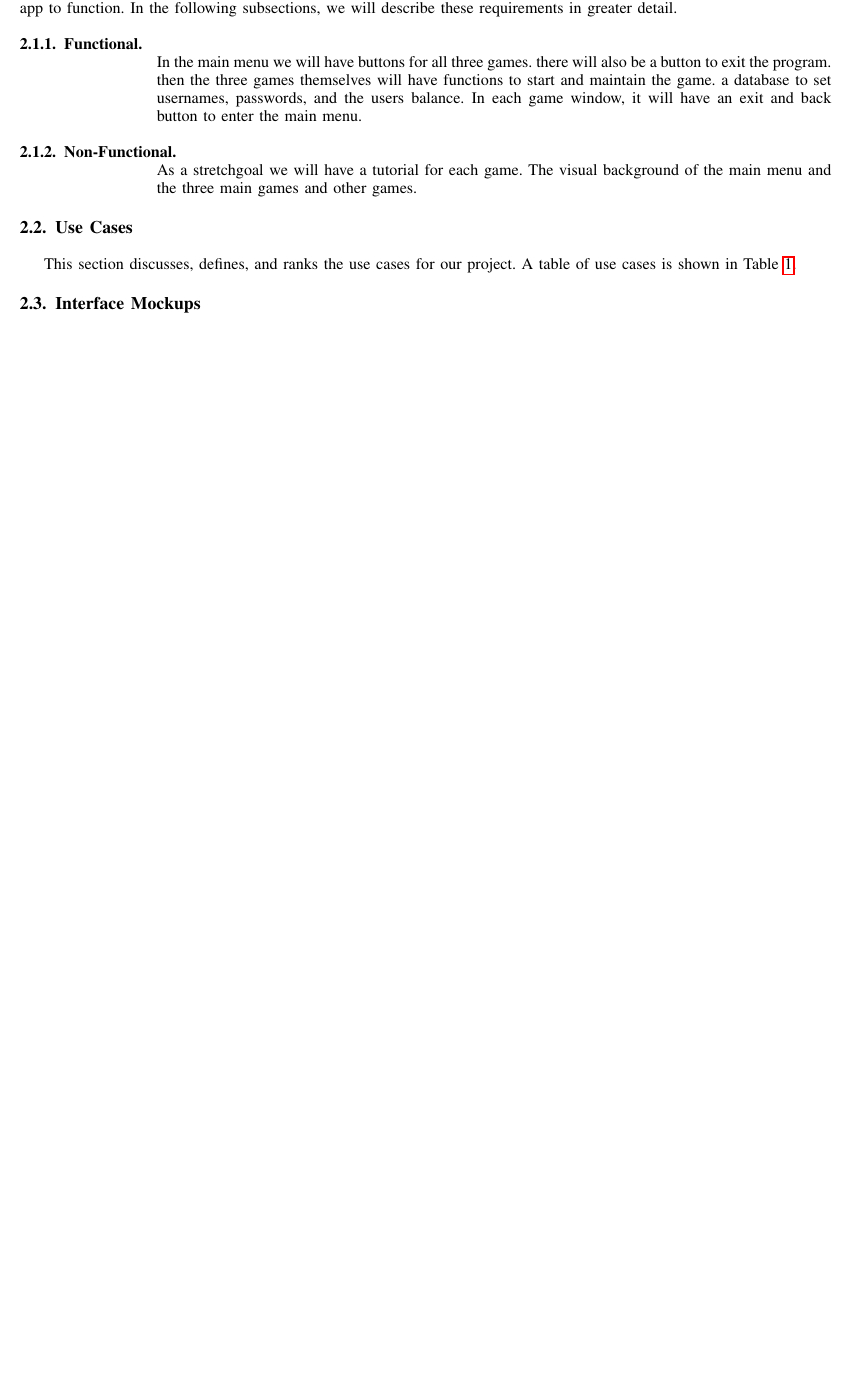
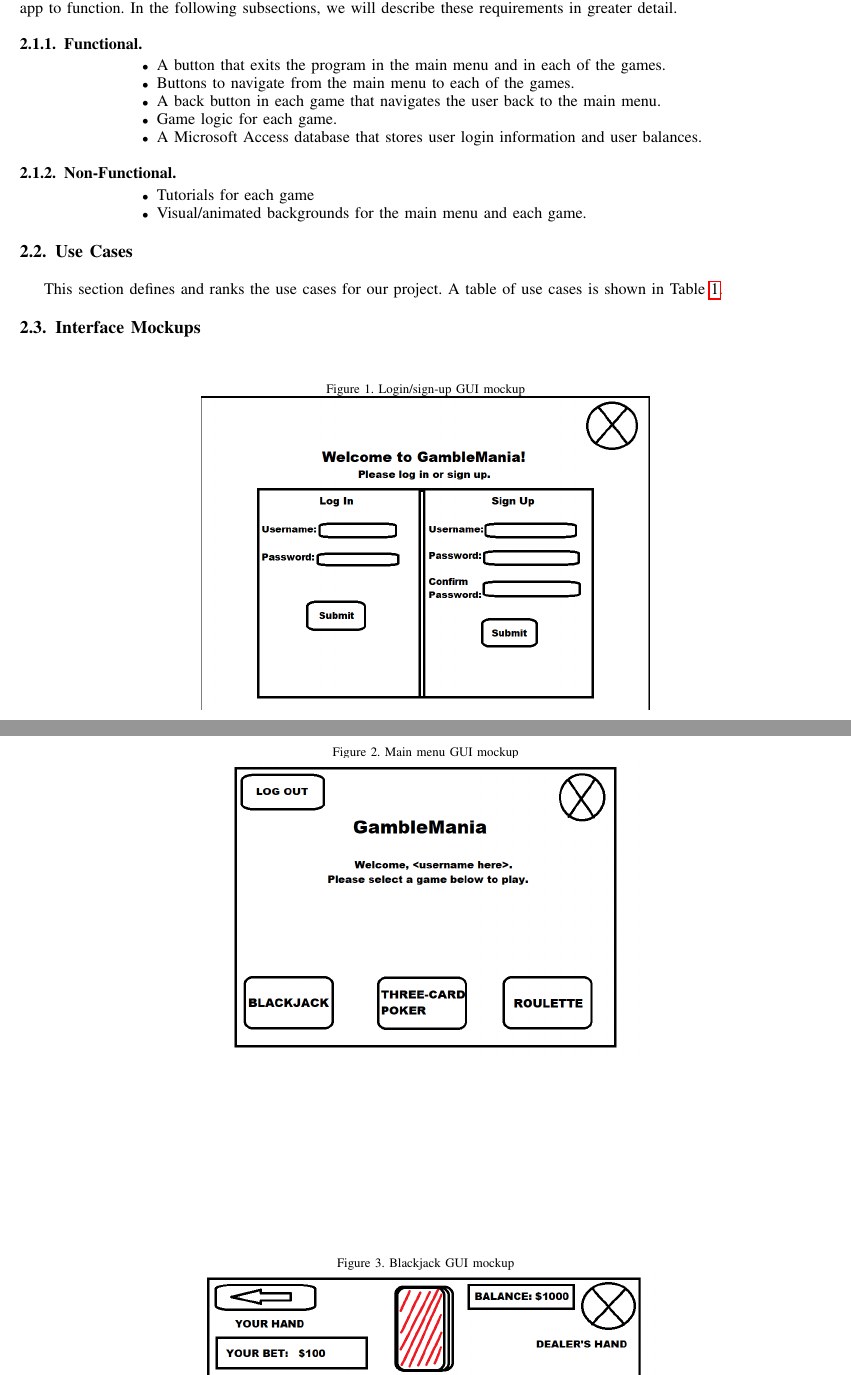
Before and after one commit to collwins/CSCI-352-Project, a LaTeX paper (ProjectProposal/projectProposalRD.tex): part of page 2 of 2 before the commit and two parts of pages 2 and 3 of 4 after it, the two joined at a grey line, cut so that both start at the same text, the shorter picture padded with empty space. Compiled offline with pdfLaTeX.

Commit message:
Updated Project Proposal
Added mockups and functional/non-functional requirements.

```diff
--- a/ProjectProposal/projectProposalRD.tex
+++ b/ProjectProposal/projectProposalRD.tex
@@ -94,6 +94,7 @@
 %
 \ifCLASSINFOpdf
    \usepackage[pdftex]{graphicx}
+    \graphicspath{ {images/} }
 
 \else
 
@@ -203,16 +204,21 @@ As mentioned in the Scope section, there are many basic requirements that need t
 
 \subsubsection{Functional}
 \begin{itemize}
-In the main menu we will have buttons for all three games. there will also be a button to exit the program. then the three games themselves will have functions to start and maintain the game. a database to set usernames, passwords, and the users balance. In each game window, it will have an exit and back button to enter the main menu.
+\item A button that exits the program in the main menu and in each of the games.
+\item Buttons to navigate from the main menu to each of the games.
+\item A back button in each game that navigates the user back to the main menu.
+\item Game logic for each game.
+\item A Microsoft Access database that stores user login information and user balances.
 \end{itemize}
 
 \subsubsection{Non-Functional}
 \begin{itemize}
-As a stretchgoal we will have a tutorial for each game. The visual background of the main menu and the three main games and other games.
+\item Tutorials for each game
+\item Visual/animated backgrounds for the main menu and each game.
 \end{itemize}
 
 \subsection{Use Cases}
-This section discusses, defines, and ranks the use cases for our project. A table of use cases is shown in Table \ref{tab:useCaseIndex}.
+This section defines and ranks the use cases for our project. A table of use cases is shown in Table \ref{tab:useCaseIndex}.
 
 \begin{table}
 \centering
@@ -239,5 +245,18 @@ Use Case ID & Use Case Name & Primary Actor & Complexity & Priority \\
 
 
 \subsection{Interface Mockups}
-%picture(s) of GUI here
 
+\begin{figure}[h]
+\caption{Login/sign-up GUI mockup}
+\includegraphics[scale=0.4]{login}
+\centering
+\end{figure}
+
+\begin{figure}[h]
+\caption{Main menu GUI mockup}
+\includegraphics[scale=0.4]{main}
+\centering
+\end{figure}
+
+\begin{figure}[h]
+\caption{Blackjack GUI mockup}
```
Also changed, not shown: ProjectProposal/images/blackjack.png (added), ProjectProposal/images/login.png (added), ProjectProposal/images/main.png (added), ProjectProposal/images/roulette.png (added), ProjectProposal/images/three-card.png (added), ProjectProposal/projectProposalRD.pdf, ProjectProposal/projectProposalRD.tex (15 more changed lines), 1 other file.
